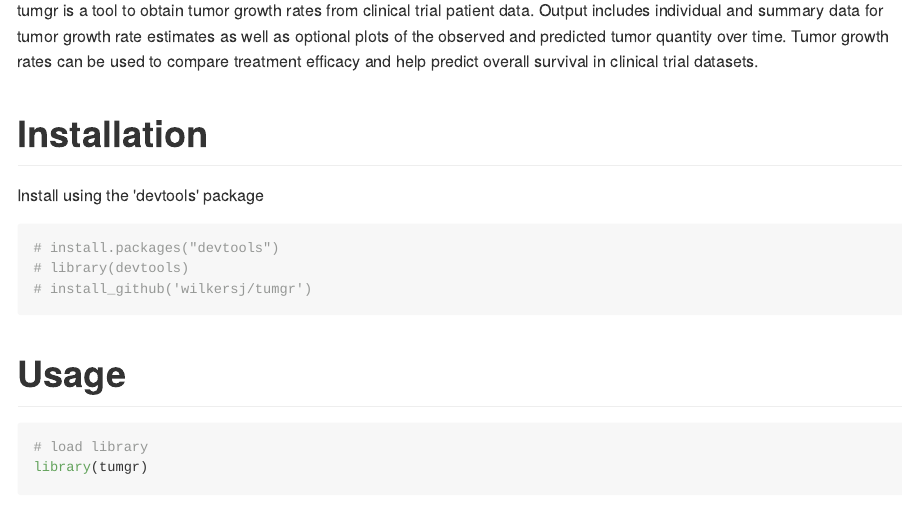
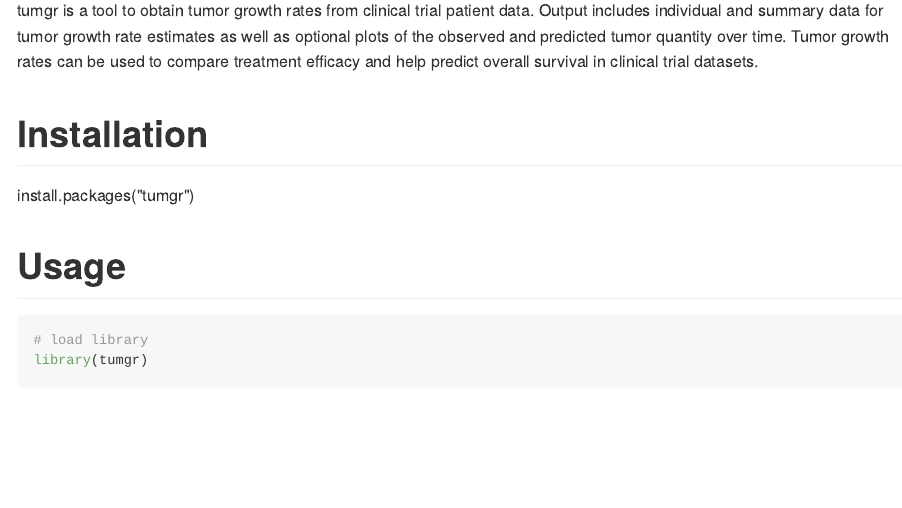
Before and after one commit to wilkersj/tumgr, an R Markdown document (README.Rmd): the page in a window 1100 px wide, from 110 px down. The pictures show the output file README.md that the author committed with the source, drawn offline in the style of GitHub; badge pictures from the web are left out.

Commit message:
Edited readme

````diff
--- a/README.Rmd
+++ b/README.Rmd
@@ -14,12 +14,8 @@ output:
 
 # Installation
 
-Install using the 'devtools' package
-```{r, echo=TRUE}
-# install.packages("devtools")
-# library(devtools)
-# install_github('wilkersj/tumgr')
-```
+install.packages("tumgr")
+
 
 # Usage
 ```{r, echo =TRUE}
````
Also changed, not shown: README.md, 1 other file.
